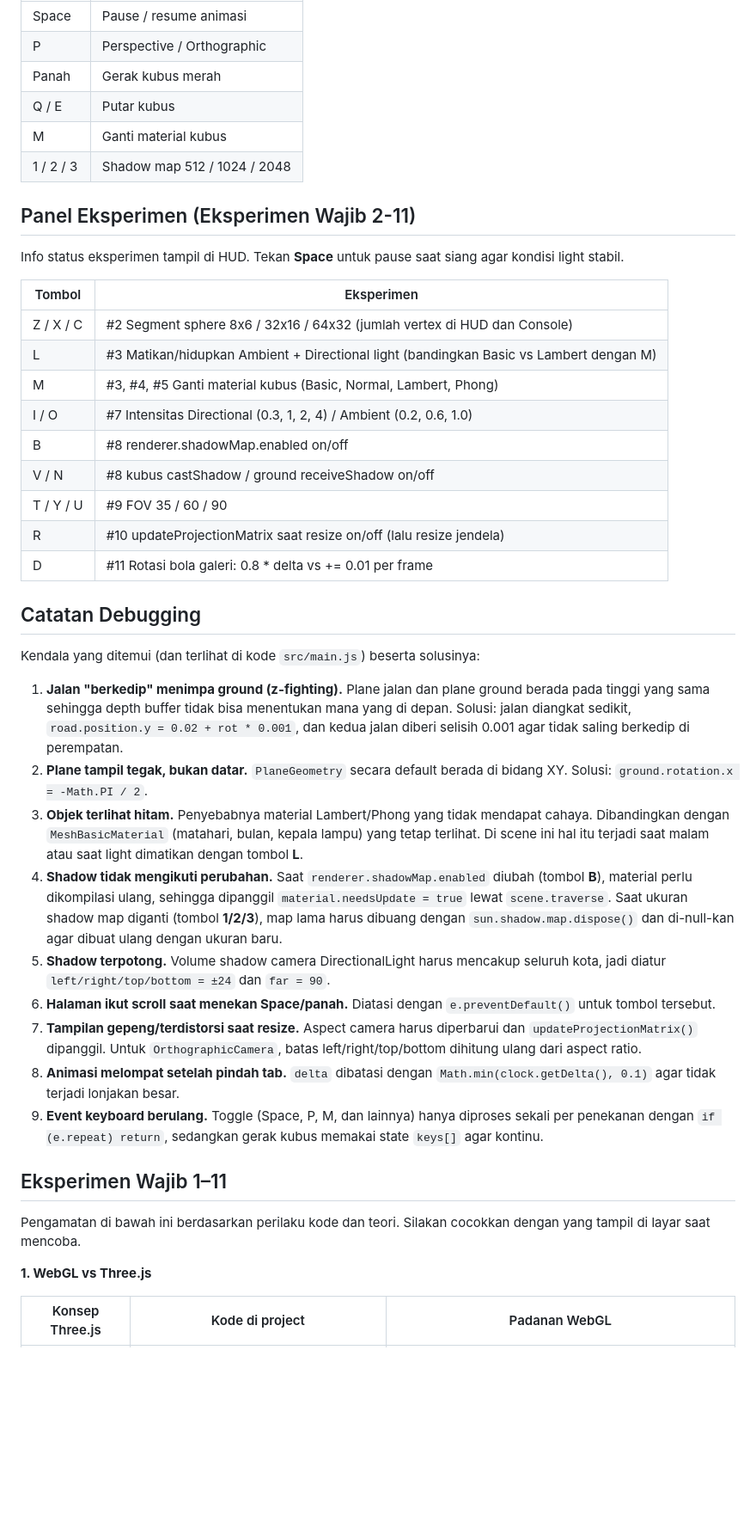
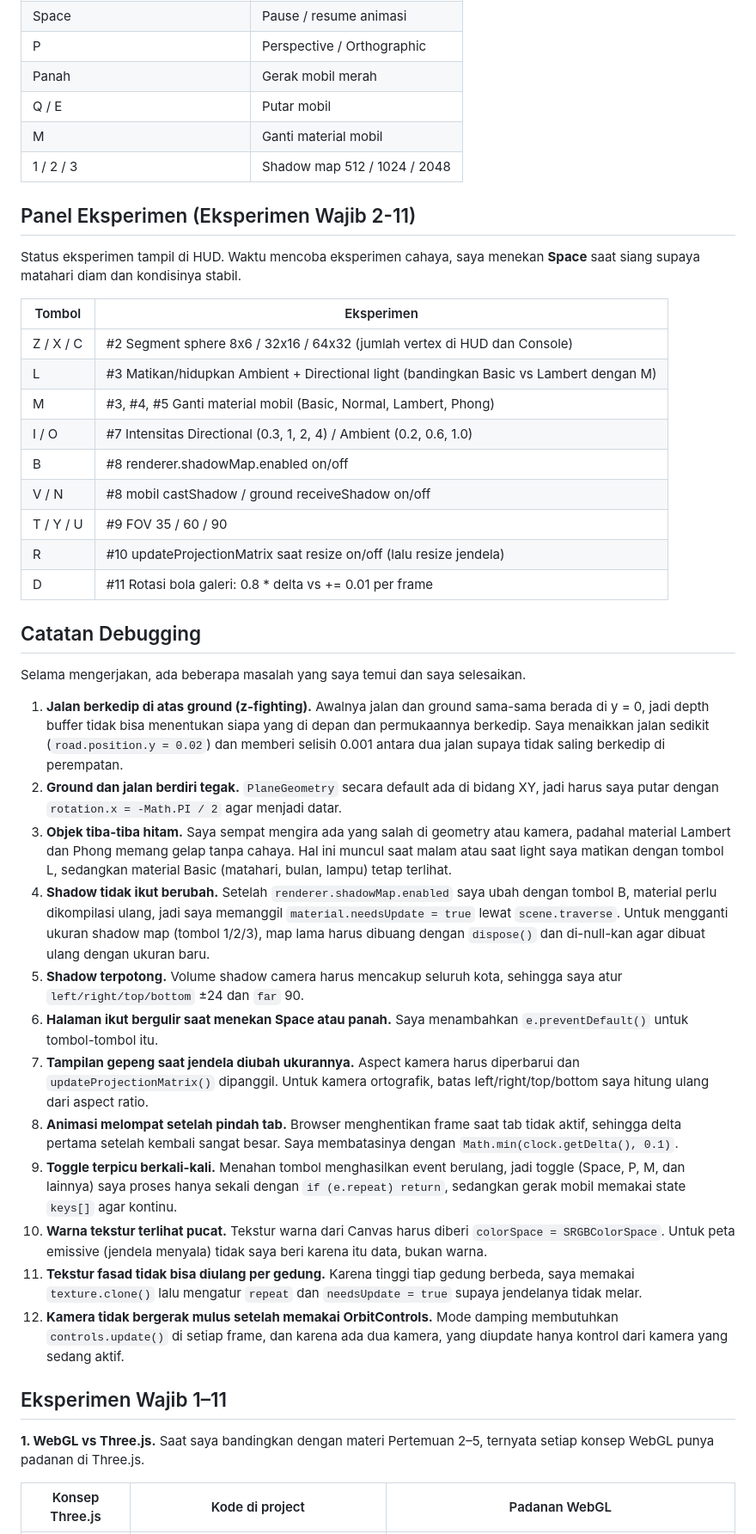
Before and after one commit to Renggosakti/praktikum-threejs-06, a Markdown page: README.md, the part around one of its changes. Shown at 86% size. Rendered like a GitHub page; blank space fills up the shorter version.

```diff
--- a/README.md
+++ b/README.md
@@ -37,42 +45,44 @@ npm run dev
 | Space | Pause / resume animasi |
 | P | Perspective / Orthographic |
-| Panah | Gerak kubus merah |
-| Q / E | Putar kubus |
-| M | Ganti material kubus |
+| Panah | Gerak mobil merah |
+| Q / E | Putar mobil |
+| M | Ganti material mobil |
 | 1 / 2 / 3 | Shadow map 512 / 1024 / 2048 |
 
 ## Panel Eksperimen (Eksperimen Wajib 2-11)
-Info status eksperimen tampil di HUD. Tekan **Space** untuk pause saat siang agar kondisi light stabil.
+Status eksperimen tampil di HUD. Waktu mencoba eksperimen cahaya, saya menekan **Space** saat siang supaya matahari diam dan kondisinya stabil.
 
 | Tombol | Eksperimen |
 |---|---|
 | Z / X / C | #2 Segment sphere 8x6 / 32x16 / 64x32 (jumlah vertex di HUD dan Console) |
 | L | #3 Matikan/hidupkan Ambient + Directional light (bandingkan Basic vs Lambert dengan M) |
-| M | #3, #4, #5 Ganti material kubus (Basic, Normal, Lambert, Phong) |
+| M | #3, #4, #5 Ganti material mobil (Basic, Normal, Lambert, Phong) |
 | I / O | #7 Intensitas Directional (0.3, 1, 2, 4) / Ambient (0.2, 0.6, 1.0) |
 | B | #8 renderer.shadowMap.enabled on/off |
-| V / N | #8 kubus castShadow / ground receiveShadow on/off |
+| V / N | #8 mobil castShadow / ground receiveShadow on/off |
 | T / Y / U | #9 FOV 35 / 60 / 90 |
 | R | #10 updateProjectionMatrix saat resize on/off (lalu resize jendela) |
 | D | #11 Rotasi bola galeri: 0.8 * delta vs += 0.01 per frame |
 
 ## Catatan Debugging
-Kendala yang ditemui (dan terlihat di kode `src/main.js`) beserta solusinya:
+Selama mengerjakan, ada beberapa masalah yang saya temui dan saya selesaikan.
 
-1. **Jalan "berkedip" menimpa ground (z-fighting).** Plane jalan dan plane ground berada pada tinggi yang sama sehingga depth buffer tidak bisa menentukan mana yang di depan. Solusi: jalan diangkat sedikit, `road.position.y = 0.02 + rot * 0.001`, dan kedua jalan diberi selisih 0.001 agar tidak saling berkedip di perempatan.
-2. **Plane tampil tegak, bukan datar.** `PlaneGeometry` secara default berada di bidang XY. Solusi: `ground.rotation.x = -Math.PI / 2`.
-3. **Objek terlihat hitam.** Penyebabnya material Lambert/Phong yang tidak mendapat cahaya. Dibandingkan dengan `MeshBasicMaterial` (matahari, bulan, kepala lampu) yang tetap terlihat. Di scene ini hal itu terjadi saat malam atau saat light dimatikan dengan tombol **L**.
-4. **Shadow tidak mengikuti perubahan.** Saat `renderer.shadowMap.enabled` diubah (tombol **B**), material perlu dikompilasi ulang, sehingga dipanggil `material.needsUpdate = true` lewat `scene.traverse`. Saat ukuran shadow map diganti (tombol **1/2/3**), map lama harus dibuang dengan `sun.shadow.map.dispose()` dan di-null-kan agar dibuat ulang dengan ukuran baru.
-5. **Shadow terpotong.** Volume shadow camera DirectionalLight harus mencakup seluruh kota, jadi diatur `left/right/top/bottom = ±24` dan `far = 90`.
-6. **Halaman ikut scroll saat menekan Space/panah.** Diatasi dengan `e.preventDefault()` untuk tombol tersebut.
-7. **Tampilan gepeng/terdistorsi saat resize.** Aspect camera harus diperbarui dan `updateProjectionMatrix()` dipanggil. Untuk `OrthographicCamera`, batas left/right/top/bottom dihitung ulang dari aspect ratio.
-8. **Animasi melompat setelah pindah tab.** `delta` dibatasi dengan `Math.min(clock.getDelta(), 0.1)` agar tidak terjadi lonjakan besar.
-9. **Event keyboard berulang.** Toggle (Space, P, M, dan lainnya) hanya diproses sekali per penekanan dengan `if (e.repeat) return`, sedangkan gerak kubus memakai state `keys[]` agar kontinu.
+1. **Jalan berkedip di atas ground (z-fighting).** Awalnya jalan dan ground sama-sama berada di y = 0, jadi depth buffer tidak bisa menentukan siapa yang di depan dan permukaannya berkedip. Saya menaikkan jalan sedikit (`road.position.y = 0.02`) dan memberi selisih 0.001 antara dua jalan supaya tidak saling berkedip di perempatan.
+2. **Ground dan jalan berdiri tegak.** `PlaneGeometry` secara default ada di bidang XY, jadi harus saya putar dengan `rotation.x = -Math.PI / 2` agar menjadi datar.
+3. **Objek tiba-tiba hitam.** Saya sempat mengira ada yang salah di geometry atau kamera, padahal material Lambert dan Phong memang gelap tanpa cahaya. Hal ini muncul saat malam atau saat light saya matikan dengan tombol L, sedangkan material Basic (matahari, bulan, lampu) tetap terlihat.
+4. **Shadow tidak ikut berubah.** Setelah `renderer.shadowMap.enabled` saya ubah dengan tombol B, material perlu dikompilasi ulang, jadi saya memanggil `material.needsUpdate = true` lewat `scene.traverse`. Untuk mengganti ukuran shadow map (tombol 1/2/3), map lama harus dibuang dengan `dispose()` dan di-null-kan agar dibuat ulang dengan ukuran baru.
+5. **Shadow terpotong.** Volume shadow camera harus mencakup seluruh kota, sehingga saya atur `left/right/top/bottom` ±24 dan `far` 90.
+6. **Halaman ikut bergulir saat menekan Space atau panah.** Saya menambahkan `e.preventDefault()` untuk tombol-tombol itu.
+7. **Tampilan gepeng saat jendela diubah ukurannya.** Aspect kamera harus diperbarui dan `updateProjectionMatrix()` dipanggil. Untuk kamera ortografik, batas left/right/top/bottom saya hitung ulang dari aspect ratio.
+8. **Animasi melompat setelah pindah tab.** Browser menghentikan frame saat tab tidak aktif, sehingga delta pertama setelah kembali sangat besar. Saya membatasinya dengan `Math.min(clock.getDelta(), 0.1)`.
+9. **Toggle terpicu berkali-kali.** Menahan tombol menghasilkan event berulang, jadi toggle (Space, P, M, dan lainnya) saya proses hanya sekali dengan `if (e.repeat) return`, sedangkan gerak mobil memakai state `keys[]` agar kontinu.
+10. **Warna tekstur terlihat pucat.** Tekstur warna dari Canvas harus diberi `colorSpace = SRGBColorSpace`. Untuk peta emissive (jendela menyala) tidak saya beri karena itu data, bukan warna.
+11. **Tekstur fasad tidak bisa diulang per gedung.** Karena tinggi tiap gedung berbeda, saya memakai `texture.clone()` lalu mengatur `repeat` dan `needsUpdate = true` supaya jendelanya tidak melar.
+12. **Kamera tidak bergerak mulus setelah memakai OrbitControls.** Mode damping membutuhkan `controls.update()` di setiap frame, dan karena ada dua kamera, yang diupdate hanya kontrol dari kamera yang sedang aktif.
 
 ## Eksperimen Wajib 1–11
-Pengamatan di bawah ini berdasarkan perilaku kode dan teori. Silakan cocokkan dengan yang tampil di layar saat mencoba.
 
-**1. WebGL vs Three.js**
+**1. WebGL vs Three.js.** Saat saya bandingkan dengan materi Pertemuan 2–5, ternyata setiap konsep WebGL punya padanan di Three.js.
 
 | Konsep Three.js | Kode di project | Padanan WebGL |
 |---|---|---|
```
Also changed, not shown: other parts of README.md (+70 -62 lines).
